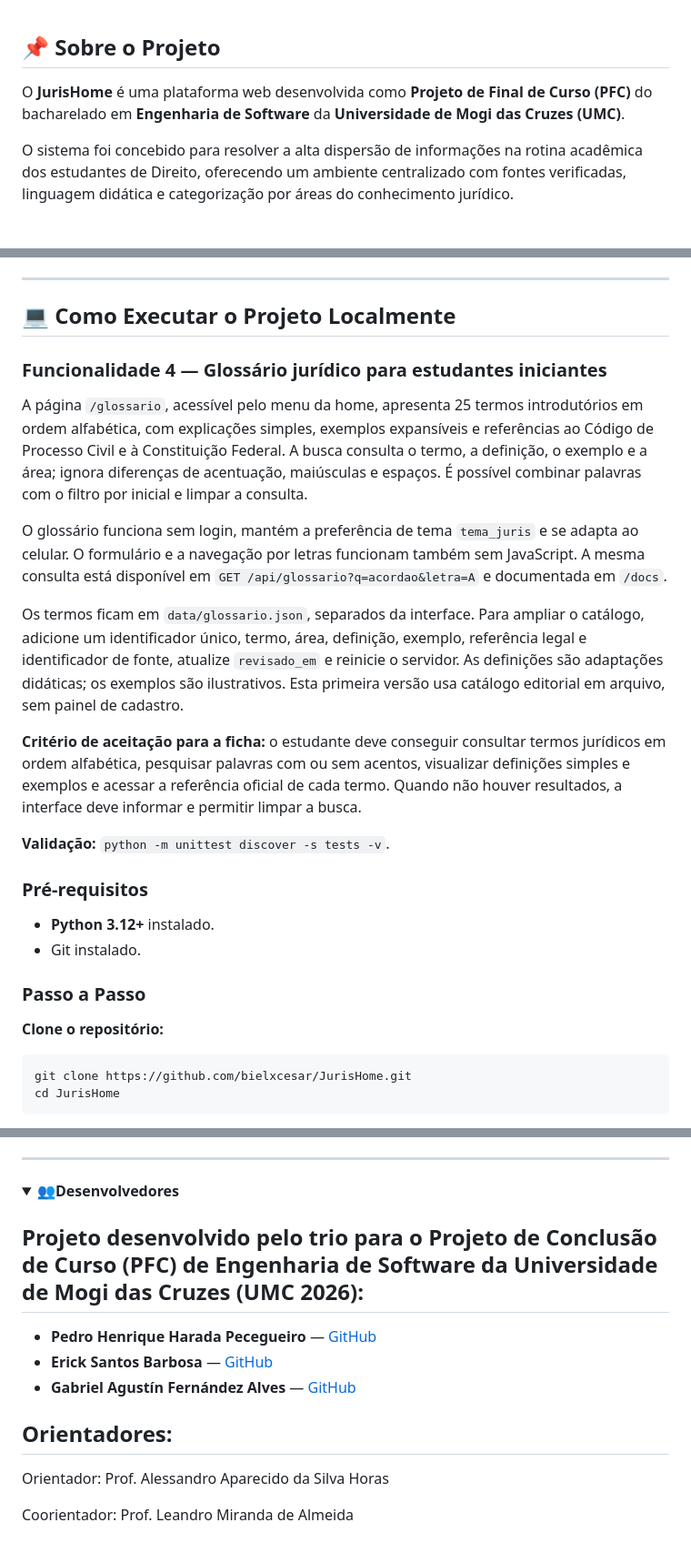
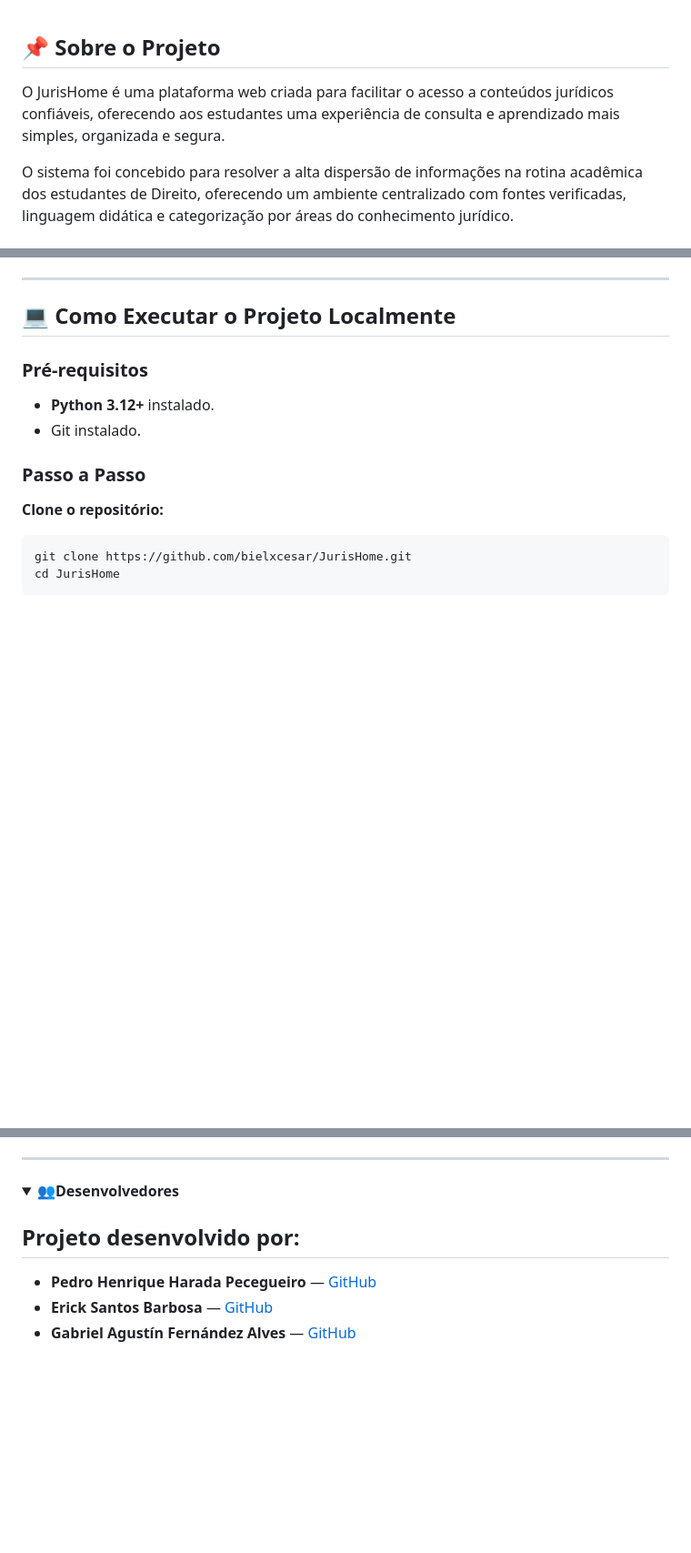
Before and after one commit to bielxcesar/JurisHome, a Markdown page: README.md, 3 parts joined by grey strips. Shown at 91% size. Drawn GitHub-style; folded sections open; blank space fills up the shorter version.

```diff
--- a/README.md
+++ b/README.md
@@ -18,7 +18,7 @@
 
 ## 📌 Sobre o Projeto
 
-O **JurisHome** é uma plataforma web desenvolvida como **Projeto de Final de Curso (PFC)** do bacharelado em **Engenharia de Software** da **Universidade de Mogi das Cruzes (UMC)**.
+O JurisHome é uma plataforma web criada para facilitar o acesso a conteúdos jurídicos confiáveis, oferecendo aos estudantes uma experiência de consulta e aprendizado mais simples, organizada e segura.
 
 O sistema foi concebido para resolver a alta dispersão de informações na rotina acadêmica dos estudantes de Direito, oferecendo um ambiente centralizado com fontes verificadas, linguagem didática e categorização por áreas do conhecimento jurídico.
 
@@ -61,32 +62,6 @@ Em pesquisa realizada com acadêmicos de Direito, evidenciou-se a frustração c
 
 ## 💻 Como Executar o Projeto Localmente
 
-### Funcionalidade 4 — Glossário jurídico para estudantes iniciantes
-
-A página `/glossario`, acessível pelo menu da home, apresenta 25 termos introdutórios
-em ordem alfabética, com explicações simples, exemplos expansíveis e referências
-ao Código de Processo Civil e à Constituição Federal. A busca consulta o termo,
-a definição, o exemplo e a área; ignora diferenças de acentuação, maiúsculas e
-espaços. É possível combinar palavras com o filtro por inicial e limpar a consulta.
-
-O glossário funciona sem login, mantém a preferência de tema `tema_juris` e se
-adapta ao celular. O formulário e a navegação por letras funcionam também sem
-JavaScript. A mesma consulta está disponível em `GET /api/glossario?q=acordao&letra=A`
-e documentada em `/docs`.
-
-Os termos ficam em `data/glossario.json`, separados da interface. Para ampliar
-o catálogo, adicione um identificador único, termo, área, definição, exemplo,
-referência legal e identificador de fonte, atualize `revisado_em` e reinicie o
-servidor. As definições são adaptações didáticas; os exemplos são ilustrativos.
-Esta primeira versão usa catálogo editorial em arquivo, sem painel de cadastro.
-
-**Critério de aceitação para a ficha:** o estudante deve conseguir consultar
-termos jurídicos em ordem alfabética, pesquisar palavras com ou sem acentos,
-visualizar definições simples e exemplos e acessar a referência oficial de cada
-termo. Quando não houver resultados, a interface deve informar e permitir limpar
-a busca.
-
-**Validação:** `python -m unittest discover -s tests -v`.
 
 ### Pré-requisitos
 - **Python 3.12+** instalado.
@@ -146,15 +121,8 @@ python -m uvicorn main:app --reload
 
    <summary><b>👥Desenvolvedores</b></summary>
 
-## Projeto desenvolvido pelo trio para o Projeto de Conclusão de Curso (PFC) de Engenharia de Software da Universidade de Mogi das Cruzes (UMC 2026):
-
+## Projeto desenvolvido por:
 - **Pedro Henrique Harada Pecegueiro** — [GitHub](https://github.com/Diego251Fagundes)
 - **Erick Santos Barbosa** — [GitHub](https://github.com/ErickSantosBarbosa04)
 - **Gabriel Agustín Fernández Alves** — [GitHub](https://github.com/Pedro-Pecegueiro)
 </details>
-
-## Orientadores:
-
-Orientador: Prof. Alessandro Aparecido da Silva Horas
-
-Coorientador: Prof. Leandro Miranda de Almeida
```
Also changed, not shown: other parts of README.md (+1 -0 lines).
